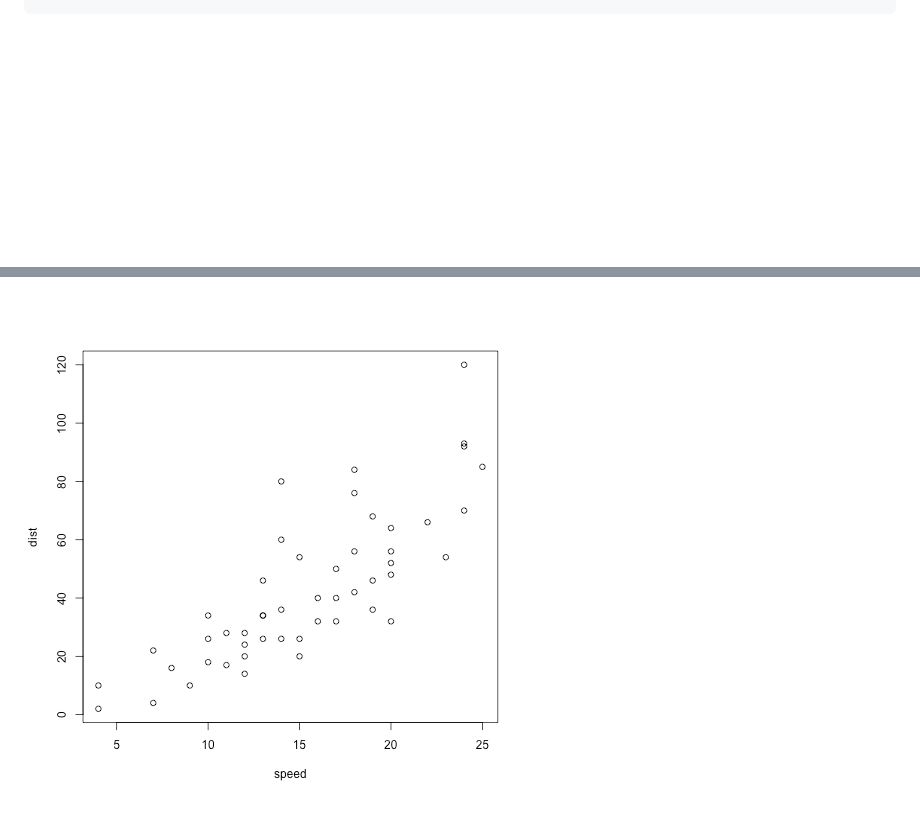
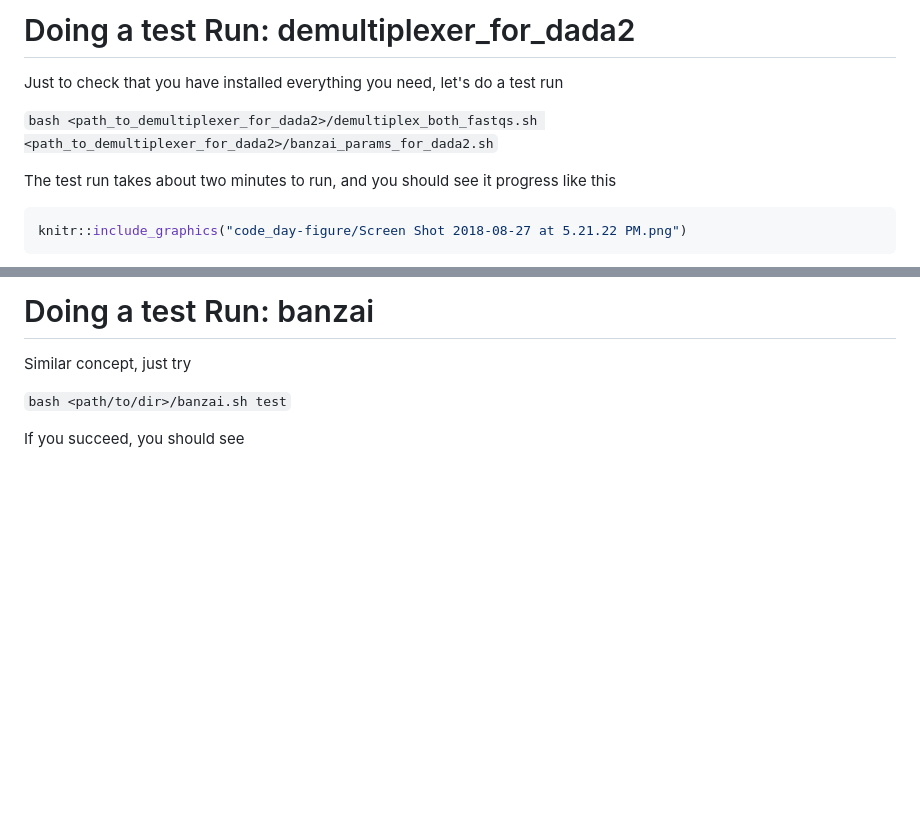
Before and after one commit to ramongallego/demultiplexer_for_DADA2, a Markdown page: code_day.md, 2 parts joined by grey strips. GitHub-like rendering; blank space fills up the shorter version.

````diff
--- a/code_day.md
+++ b/code_day.md
@@ -65,2 +134,14 @@ In return, this pipeline will give you the composition of your samples. The **ou
+Doing a test Run: demultiplexer_for_dada2
+========================================================
+
+Just to check that you have installed everything you need, let's do a test run
+
+`bash <path_to_demultiplexer_for_dada2>/demultiplex_both_fastqs.sh <path_to_demultiplexer_for_dada2>/banzai_params_for_dada2.sh`
+
+The test run takes about two minutes to run, and you should see it progress like this
+
+
+```r
+knitr::include_graphics("code_day-figure/Screen Shot 2018-08-27 at 5.21.22 PM.png")
 ```
 
@@ -69,2 +149,11 @@ Slide With Plot
 
-![plot of chunk unnamed-chunk-4](code_day-figure/unnamed-chunk-4-1.png)
+
+Doing a test Run: banzai
+======================================
+
+
+Similar concept, just try
+
+`bash <path/to/dir>/banzai.sh test`
+
+If you succeed, you should see
````
Also changed, not shown: other parts of code_day.md (+85 -17 lines), code_day-figure/Screen Shot 2018-08-27 at 5.21.22 PM.png (added), 1 other file.
